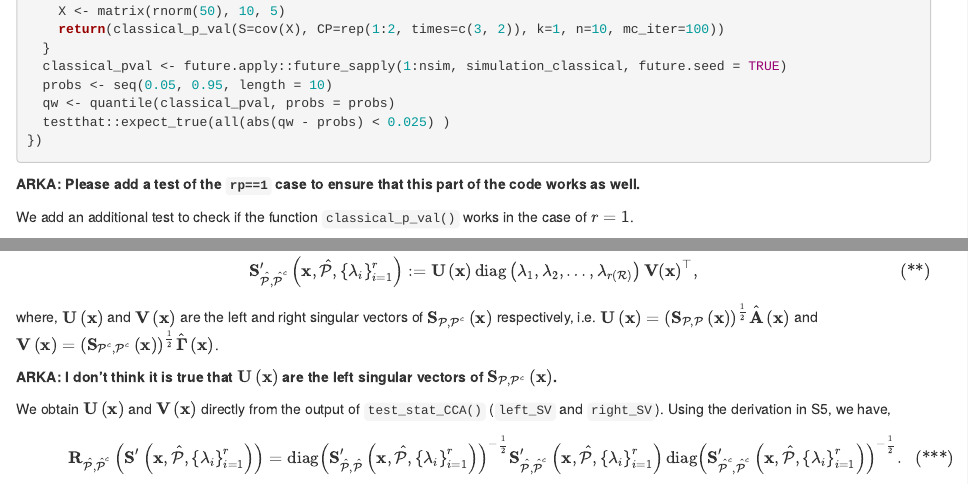
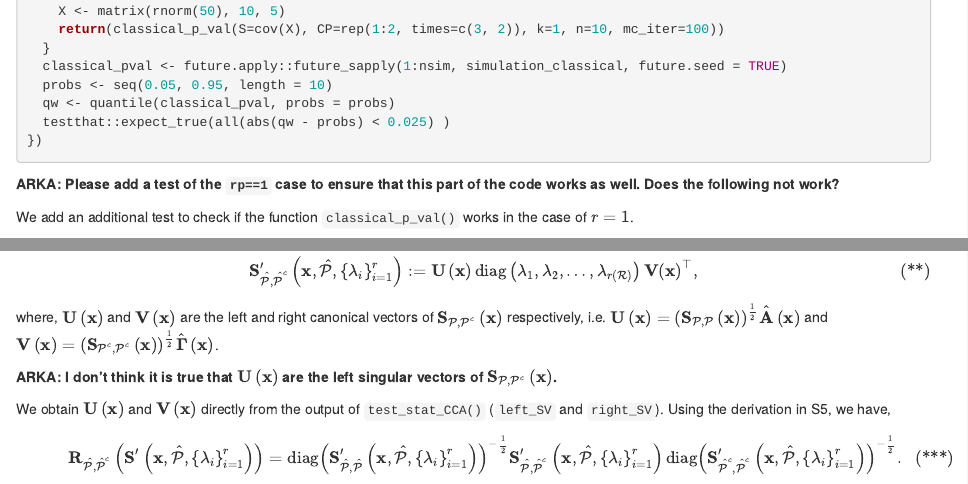
Before and after one commit to ArkajyotiSaha/independencepvalue-project, an R Markdown document (create-independencepvalue.Rmd): the page in a window 1100 px wide, from 6230 px down, and a second part further down, joined at a grey line. Rendered offline with R 4.5, knitr and Pandoc, with nearby package versions; the code chunks are not run, so their results and figures are left out.

Commit message:
Minor update

````diff
--- a/create-independencepvalue.Rmd
+++ b/create-independencepvalue.Rmd
@@ -369,6 +369,7 @@ testthat::test_that("classical_p_val() works", {
 ```
 
 **ARKA: Please add a test of the `rp==1` case to ensure that this part of the code works as well.**
+**Does the following not work?**
 
 We add an additional test to check if the function `classical_p_val()` works in the case of $r=1$.
 
@@ -569,7 +570,7 @@ where $\mathbf{R}\left( \mathbf S\right)$ denotes the correlation matrix corresp
 \mathbf S_{\hat{\mathcal{P}},\hat{\mathcal{P}}^c}'\left(\mathbf x, {\hat{\mathcal{P}}}, \left\{\lambda_i\right\}_{i= 1}^{r}\right) := \mathbf U \left(\mathbf x\right) \mathrm{diag}\left(\lambda_1, \lambda_2, \ldots, \lambda_{r\left({\mathcal{R}}\right)}\right) \mathbf V \left(\mathbf x\right)^\top,
 \end{equation}
 
-where, $\mathbf U \left(\mathbf x\right)$ and $\mathbf V \left(\mathbf x\right)$ are the left and right singular vectors of $\bS_{\P,\P^c}\left(\mathbf x\right)$ respectively, i.e. $\mathbf U \left(\mathbf x\right) = \left(\bS_{\P,\P}\left(\mathbf x\right)\right)^{\frac{1}{2}}\hat{\bA}\left(\mathbf x\right)$ and $\mathbf V \left(\mathbf x\right) = \left(\bS_{\P^c,\P^c}\left(\mathbf x\right)\right)^{\frac{1}{2}}\hat{\bGamma}\left(\mathbf x\right)$.
+where, $\mathbf U \left(\mathbf x\right)$ and $\mathbf V \left(\mathbf x\right)$ are the left and right canonical vectors of $\bS_{\P,\P^c}\left(\mathbf x\right)$ respectively, i.e. $\mathbf U \left(\mathbf x\right) = \left(\bS_{\P,\P}\left(\mathbf x\right)\right)^{\frac{1}{2}}\hat{\bA}\left(\mathbf x\right)$ and $\mathbf V \left(\mathbf x\right) = \left(\bS_{\P^c,\P^c}\left(\mathbf x\right)\right)^{\frac{1}{2}}\hat{\bGamma}\left(\mathbf x\right)$.
 
 **ARKA: I don't think it is true that $\mathbf U \left(\mathbf x\right)$ are the left singular vectors of $\bS_{\P,\P^c}\left(\mathbf x\right)$.**
 
````
Also changed, not shown: create-independencepvalue.html.
